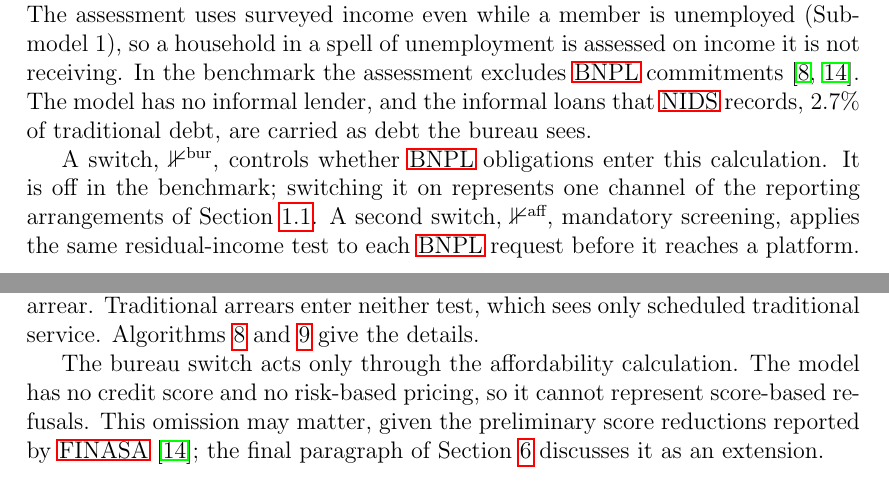
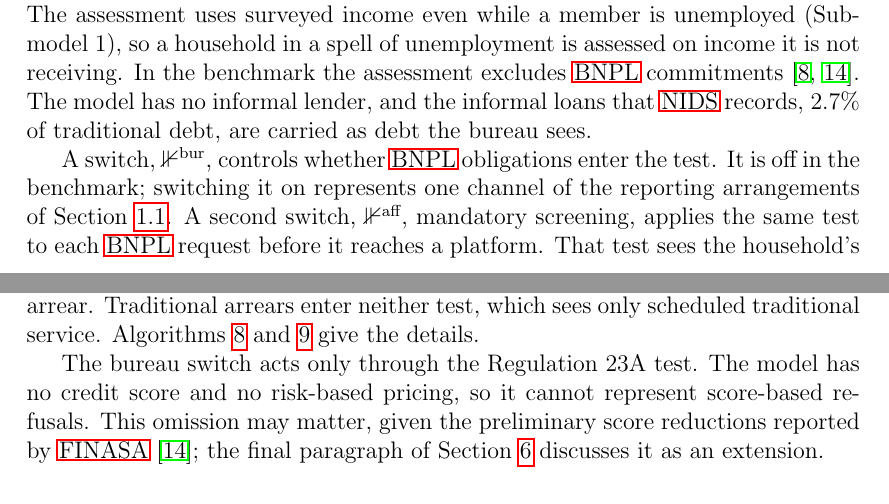
Before and after one commit to marclevin/bnpl-debt-dynamics, a LaTeX thesis (thesis/main.tex, which reads thesis/chapters/02_model.tex): two parts of pages 14 and 15 of 111, joined at a grey line, cut so that both start at the same text. Compiled offline with pdfLaTeX.

Commit message:
Writing: one name for the Regulation 23A test in Section 2 (#20)
Co-Authored-By: Claude Opus 5.5 <noreply@anthropic.com>
Claude-Session: https://claude.ai/code/session_015h8tFDomwavQ1Hjw9X4Cew

```diff
--- a/thesis/chapters/02_model.tex
+++ b/thesis/chapters/02_model.tex
@@ -137,10 +137,10 @@ the informal loans that \ac{NIDS} records, 2.7\% of traditional debt, are carrie
 bureau sees.
 % 2.7%: results/summary/reference_audit_checks.json (notebooks/scripts/check_reference_audit_figures.py).
 
-A switch, $\mathbb{1}^{\text{bur}}$, controls whether \ac{BNPL} obligations enter this
-calculation. It is off in the benchmark; switching it on represents one channel of the
+A switch, $\mathbb{1}^{\text{bur}}$, controls whether \ac{BNPL} obligations enter the
+test. It is off in the benchmark; switching it on represents one channel of the
 reporting arrangements of Section~\ref{sec:background}. A second switch,
-$\mathbb{1}^{\text{aff}}$, mandatory screening, applies the same residual-income test to each
+$\mathbb{1}^{\text{aff}}$, mandatory screening, applies the same test to each
 \ac{BNPL} request before it reaches a platform. That test sees the household's traditional
 service and its \ac{BNPL} obligations on every platform, whether or not the bureau switch is
 on. No platform could see all of that without bureau reporting, so screening is the most
@@ -153,7 +153,7 @@ counted the same way until paid, as if the household owed them again every month
 of a one-off arrear. Traditional arrears enter neither test, which sees only scheduled
 traditional service. Algorithms~\ref{alg:gate} and~\ref{alg:bnpl} give the details.
 
-The bureau switch acts only through the affordability calculation. The model has no credit
+The bureau switch acts only through the Regulation 23A test. The model has no credit
 score and no risk-based pricing, so it cannot represent score-based refusals. This omission
 may matter, given the preliminary score reductions reported by \ac{FINASA}
 \cite{finasa_bnpl_2026}; the final paragraph of Section~\ref{sec:conclusion} discusses it as an extension.
```
Also changed, not shown: thesis/chapters/appendix_b_specification.tex (+1 -1 lines), thesis/chapters/02_model.tex (2 more changed lines).
